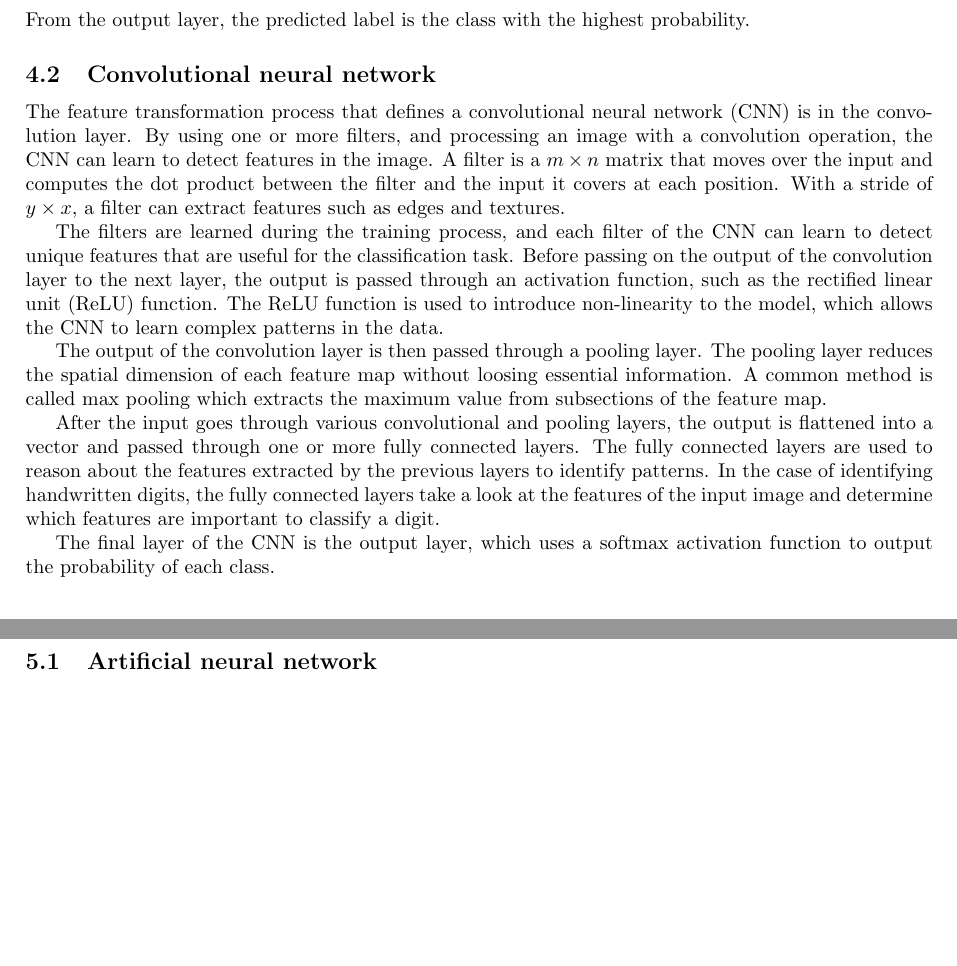
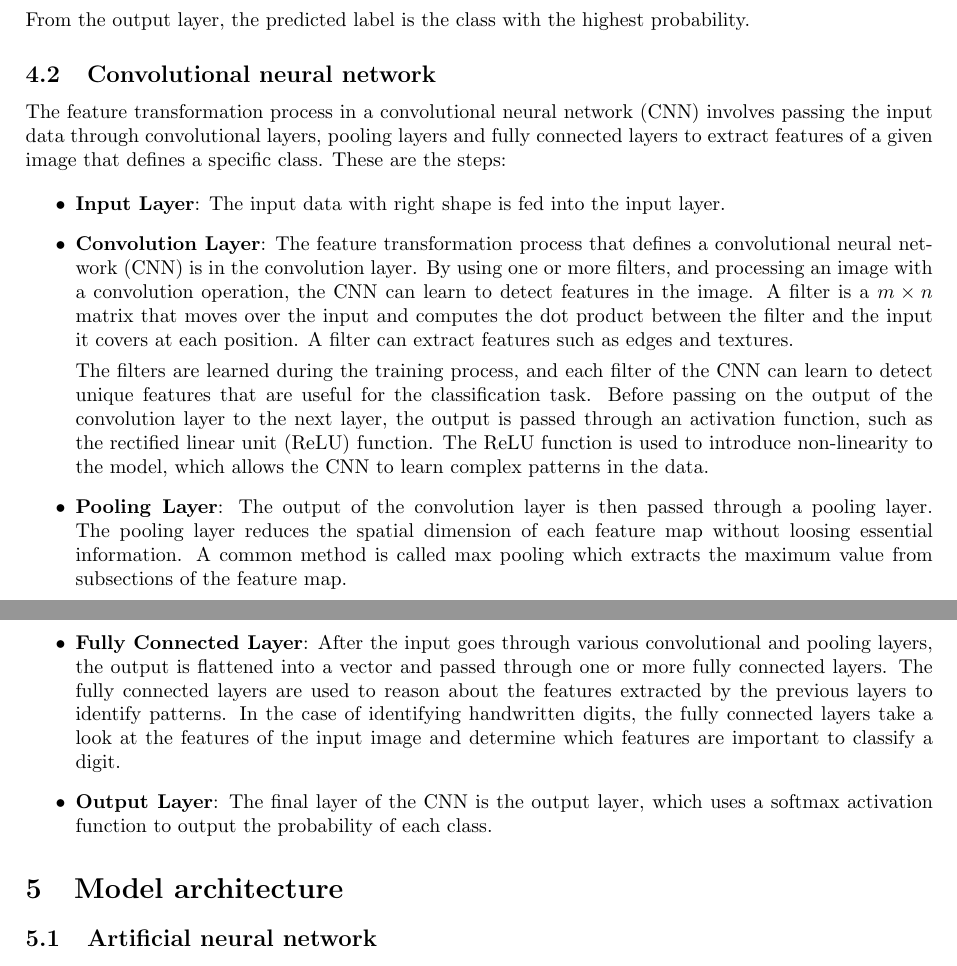
Before and after one commit to MikaParssinen/Applied-Machine-Learning, a LaTeX document (INL3/report/DVA263_INL3_Group_01.tex, which reads INL3/report/src/feature_transformation.tex): two parts of pages 2 and 3 of 4, joined at a grey line, cut so that both start at the same text, the shorter picture padded with empty space. Compiled offline with pdfLaTeX.

Commit message:
Update feature_transformation.tex

```diff
--- a/INL3/report/src/feature_transformation.tex
+++ b/INL3/report/src/feature_transformation.tex
@@ -15,12 +15,14 @@ From the output layer, the predicted label is the class with the highest probabi
 
 \subsection{Convolutional neural network}
 
-The feature transformation process that defines a convolutional neural network (CNN) is in the convolution layer. By using one or more filters, and processing an image with a convolution operation, the CNN can learn to detect features in the image. A filter is a $m \times n$ matrix that moves over the input and computes the dot product between the filter and the input it covers at each position. With a stride of $y \times x$, a filter can extract features such as edges and textures.
-\par
-The filters are learned during the training process, and each filter of the CNN can learn to detect unique features that are useful for the classification task. Before passing on the output of the convolution layer to the next layer, the output is passed through an activation function, such as the rectified linear unit (ReLU) function. The ReLU function is used to introduce non-linearity to the model, which allows the CNN to learn complex patterns in the data.
-\par
-The output of the convolution layer is then passed through a pooling layer. The pooling layer reduces the spatial dimension of each feature map without loosing essential information. A common method is called max pooling which extracts the maximum value from subsections of the feature map.
-\par
-After the input goes through various convolutional and pooling layers, the output is flattened into a vector and passed through one or more fully connected layers. The fully connected layers are used to reason about the features extracted by the previous layers to identify patterns. In the case of identifying handwritten digits, the fully connected layers take a look at the features of the input image and determine which features are important to classify a digit.
-\par
-The final layer of the CNN is the output layer, which uses a softmax activation function to output the probability of each class.
+The feature transformation process in a convolutional neural network (CNN) involves passing the input data through convolutional layers, pooling layers and fully connected layers to extract features of a given image that defines a specific class. These are the steps:
+
+\begin{itemize}
+    \item \textbf{Input Layer}: The input data with right shape is fed into the input layer.
+    \item \textbf{Convolution Layer}: The feature transformation process that defines a convolutional neural network (CNN) is in the convolution layer. By using one or more filters, and processing an image with a convolution operation, the CNN can learn to detect features in the image. A filter is a $m \times n$ matrix that moves over the input and computes the dot product between the filter and the input it covers at each position. A filter can extract features such as edges and textures.
+    \par
+    The filters are learned during the training process, and each filter of the CNN can learn to detect unique features that are useful for the classification task. Before passing on the output of the convolution layer to the next layer, the output is passed through an activation function, such as the rectified linear unit (ReLU) function. The ReLU function is used to introduce non-linearity to the model, which allows the CNN to learn complex patterns in the data.
+    \item \textbf{Pooling Layer}: The output of the convolution layer is then passed through a pooling layer. The pooling layer reduces the spatial dimension of each feature map without loosing essential information. A common method is called max pooling which extracts the maximum value from subsections of the feature map.
+    \item \textbf{Fully Connected Layer}: After the input goes through various convolutional and pooling layers, the output is flattened into a vector and passed through one or more fully connected layers. The fully connected layers are used to reason about the features extracted by the previous layers to identify patterns. In the case of identifying handwritten digits, the fully connected layers take a look at the features of the input image and determine which features are important to classify a digit.
+    \item \textbf{Output Layer}: The final layer of the CNN is the output layer, which uses a softmax activation function to output the probability of each class.
+\end{itemize}
```
